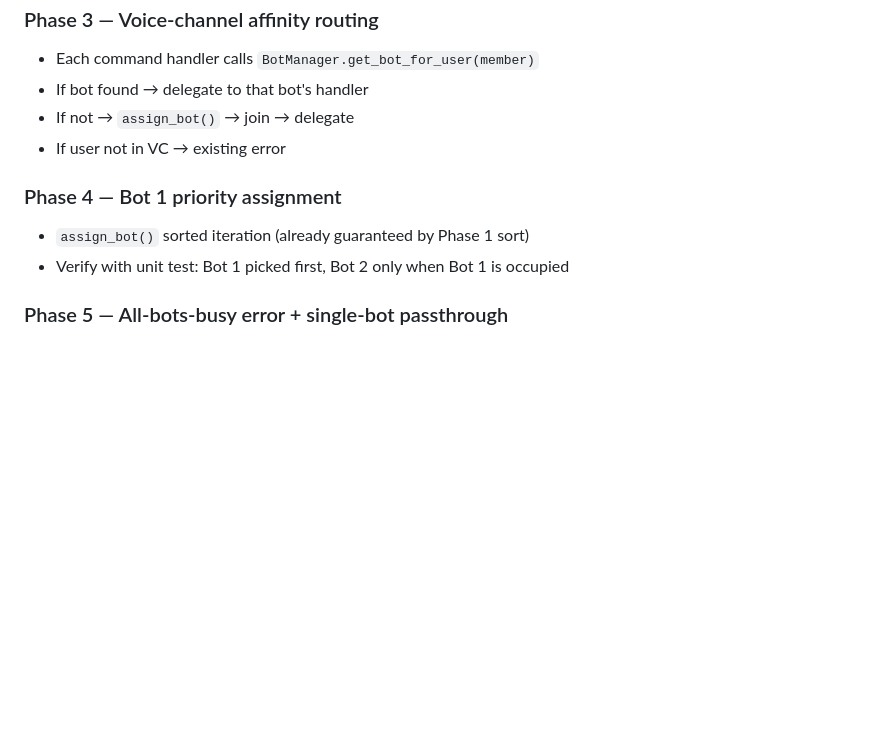
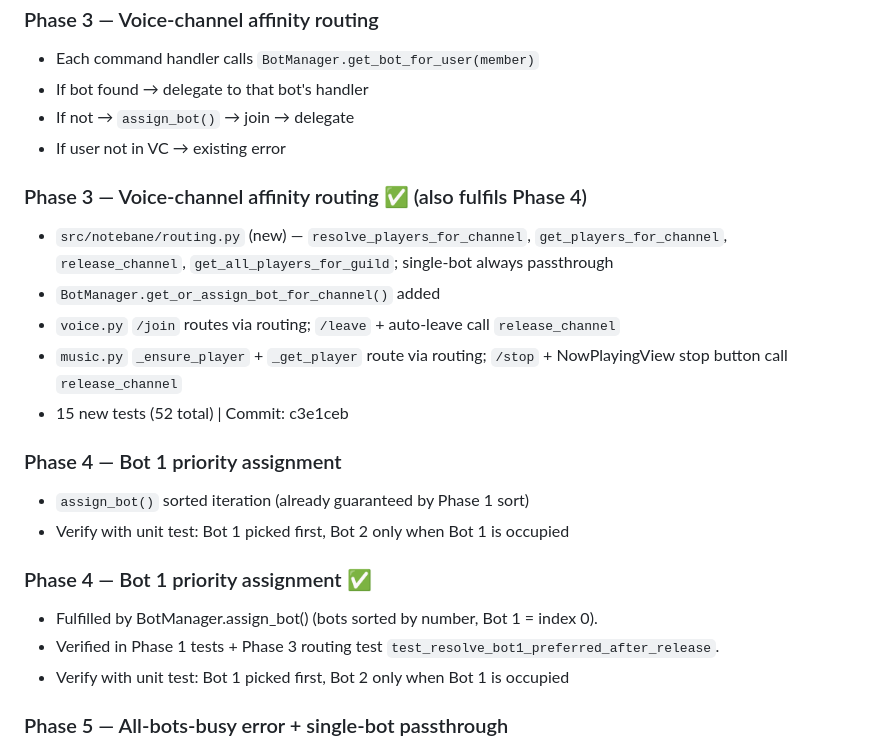
Before and after one commit to KeeperOfStack/notebane, a Markdown page: docs/20260702-1949-multi-bot-pool/design.md, the part around the change. GitHub-like rendering; blank space fills up the shorter version.

Commit message:
docs(phase3+4): mark phases 3 and 4 complete in design.md

```diff
--- a/docs/20260702-1949-multi-bot-pool/design.md
+++ b/docs/20260702-1949-multi-bot-pool/design.md
@@ -114,8 +114,19 @@ environment:
 - If not → `assign_bot()` → join → delegate
 - If user not in VC → existing error
 
+### Phase 3 — Voice-channel affinity routing ✅  (also fulfils Phase 4)
+- `src/notebane/routing.py` (new) — `resolve_players_for_channel`, `get_players_for_channel`, `release_channel`, `get_all_players_for_guild`; single-bot always passthrough
+- `BotManager.get_or_assign_bot_for_channel()` added
+- `voice.py` `/join` routes via routing; `/leave` + auto-leave call `release_channel`
+- `music.py` `_ensure_player` + `_get_player` route via routing; `/stop` + NowPlayingView stop button call `release_channel`
+- 15 new tests (52 total) | Commit: c3e1ceb
 ### Phase 4 — Bot 1 priority assignment
 - `assign_bot()` sorted iteration (already guaranteed by Phase 1 sort)
+- Verify with unit test: Bot 1 picked first, Bot 2 only when Bot 1 is occupied
+
+### Phase 4 — Bot 1 priority assignment ✅
+- Fulfilled by BotManager.assign_bot() (bots sorted by number, Bot 1 = index 0).
+- Verified in Phase 1 tests + Phase 3 routing test `test_resolve_bot1_preferred_after_release`.
 - Verify with unit test: Bot 1 picked first, Bot 2 only when Bot 1 is occupied
 
 ### Phase 5 — All-bots-busy error + single-bot passthrough
```
